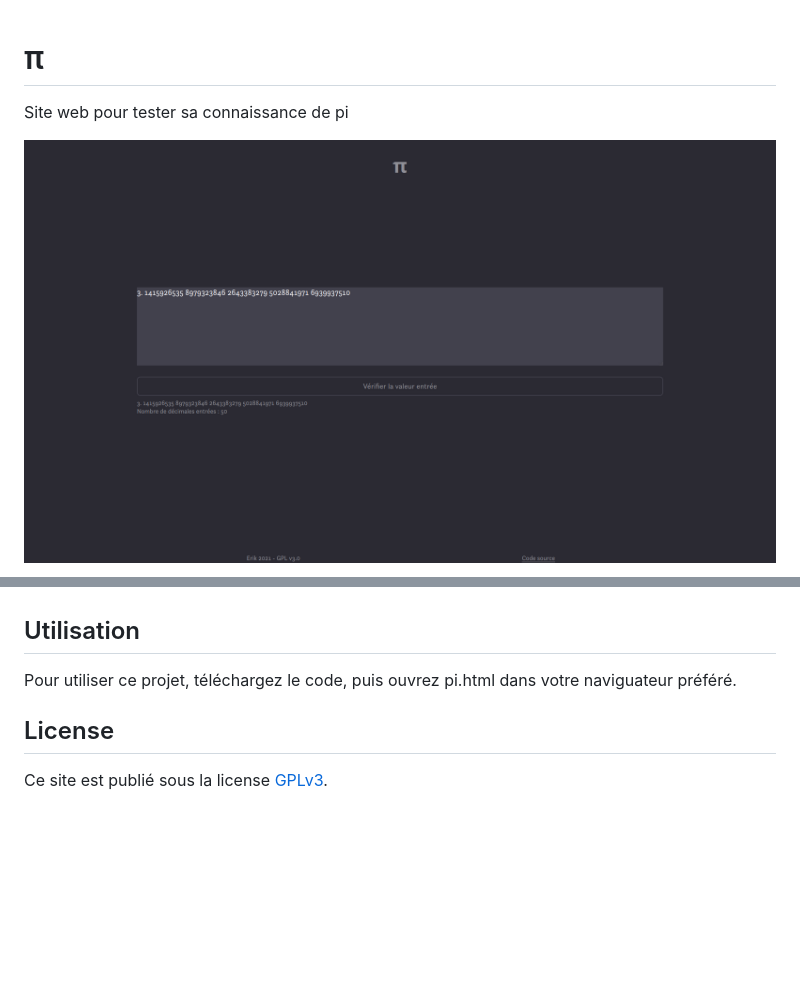
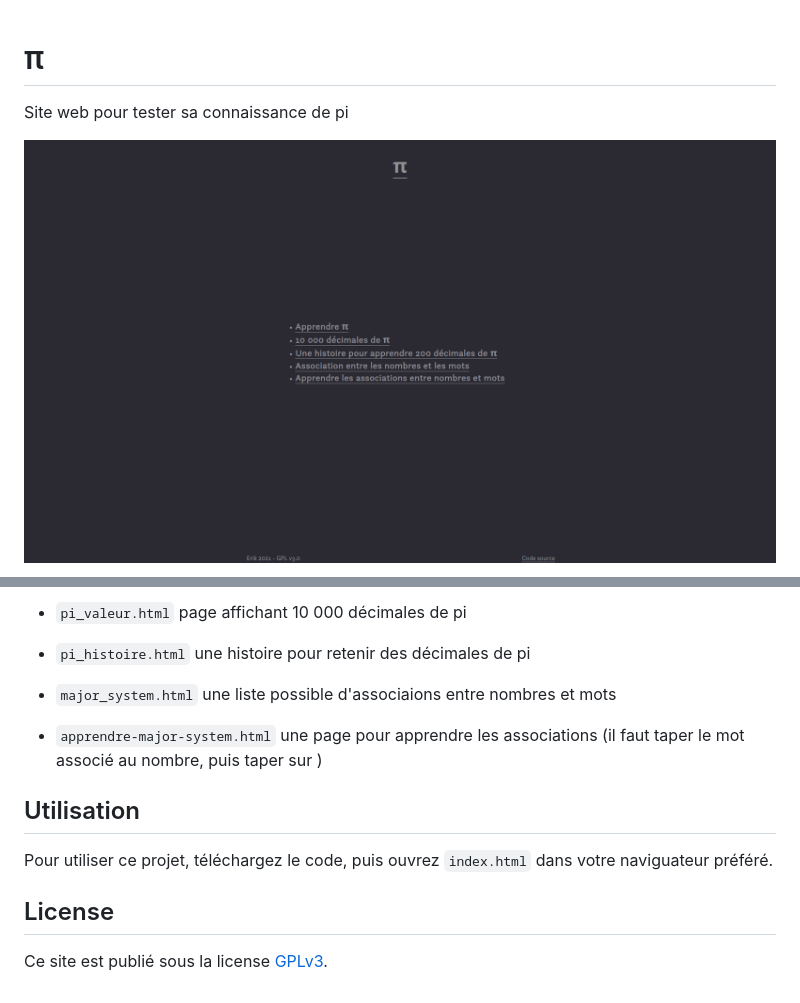
Before and after one commit to Edre2/pi, a Markdown page: README.md, 2 parts joined by grey strips. Rendered like a GitHub page; pictures changed too: CaptureEcran/index.png (added); blank space fills up the shorter version.

```diff
--- a/README.md
+++ b/README.md
@@ -1,5 +1,6 @@
 # π
+
 Site web pour tester sa connaissance de pi
 
-![Illustration](capture_ecran.png "Une capture d'écran")
+![](CaptureEcran/index.png)
 
@@ -11,6 +22,16 @@ Le site affichera alors également le nombre de décimales entrées.
+- `pi_valeur.html` page affichant 10 000 décimales de pi
+
+- `pi_histoire.html` une histoire pour retenir des décimales de pi
+
+- `major_system.html` une liste possible d'associaions entre nombres et mots
+
+- `apprendre-major-system.html` une page pour apprendre les associations (il faut taper le mot associé au nombre, puis taper sur <Entrer>)
+
 
 ## Utilisation
-Pour utiliser ce projet, téléchargez le code, puis ouvrez pi.html dans votre naviguateur préféré.
+
+Pour utiliser ce projet, téléchargez le code, puis ouvrez `index.html` dans votre naviguateur préféré.
 
 ## License
+
 Ce site est publié sous la license [GPLv3](https://www.gnu.org/licenses/gpl-3.0.en.html).
```
Also changed, not shown: other parts of README.md (+15 -5 lines), CaptureEcran/apprendre-major-system.png (added), CaptureEcran/capture_ecran.png (renamed from capture_ecran.png), CaptureEcran/major_system2.png (added), CaptureEcran/pi_valeur.png (added), 9 other files.
